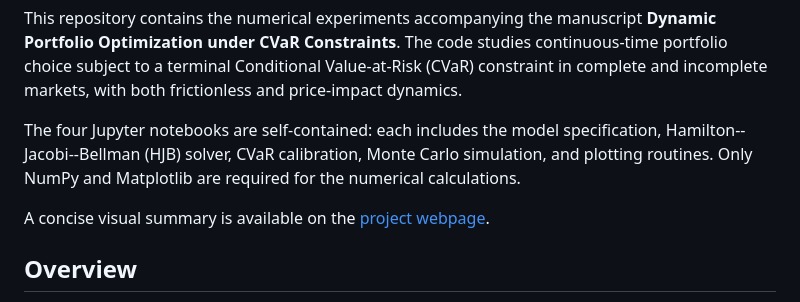
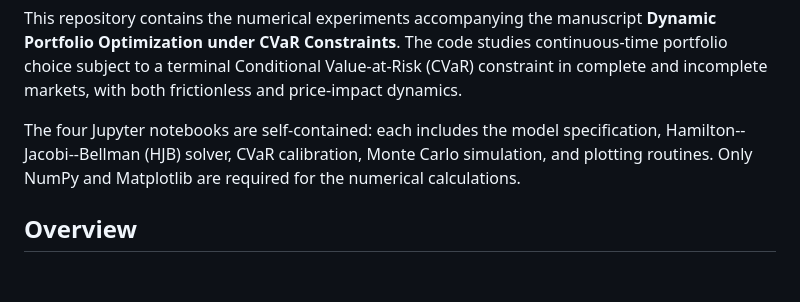
Before and after one commit to xf-shi/Dynamic-Portfolio-under-CVaR, a Markdown page: README.md, the part around the change. GitHub-like rendering; blank space fills up the shorter version.

Commit message:
Remove project webpage link from README
Removed the link to the project webpage from the README.

```diff
--- a/README.md
+++ b/README.md
@@ -4,7 +4,6 @@ This repository contains the numerical experiments accompanying the manuscript *
 
 The four Jupyter notebooks are self-contained: each includes the model specification, Hamilton--Jacobi--Bellman (HJB) solver, CVaR calibration, Monte Carlo simulation, and plotting routines. Only NumPy and Matplotlib are required for the numerical calculations.
 
-A concise visual summary is available on the [project webpage](index.html).
 
 ## Overview
 
```
